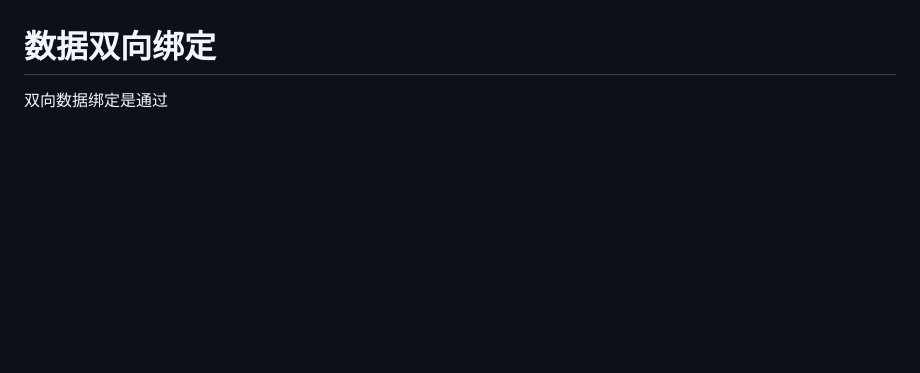
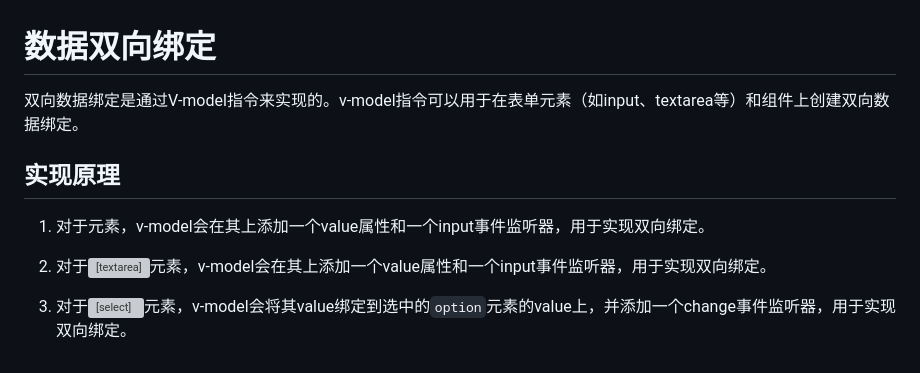
Before and after one commit to cycleccc/notes, a Markdown page: 面试题/VUE/响应式原理和数据双向绑定.md, the part around the change. GitHub-like rendering; blank space fills up the shorter version; grey boxes are pictures that could not be loaded.

Commit message:
vault backup: 2023-04-01 21:55:18

```diff
--- a/面试题/VUE/响应式原理和数据双向绑定.md
+++ b/面试题/VUE/响应式原理和数据双向绑定.md
@@ -262,4 +262,10 @@ data.count = 2; // count changed from 1 to 2
 这篇文章对Watcher的理解就很不错，Watcher是实现响应式的核心类，理解它的实现与作用很重要。
 每个组件至少都有一个watcher它的回调用来通知执行render函数，watcher的第三个参数还可以用来执行用户自定义的操作如watch和computed中的代码。
 # 数据双向绑定
-双向数据绑定是通过
+双向数据绑定是通过V-model指令来实现的。v-model指令可以用于在表单元素（如input、textarea等）和组件上创建双向数据绑定。
+## 实现原理
+1.  对于<input>元素，v-model会在其上添加一个value属性和一个input事件监听器，用于实现双向绑定。
+
+2.  对于<textarea>元素，v-model会在其上添加一个value属性和一个input事件监听器，用于实现双向绑定。
+
+3.  对于<select>元素，v-model会将其value绑定到选中的`option`元素的value上，并添加一个change事件监听器，用于实现双向绑定。
```
